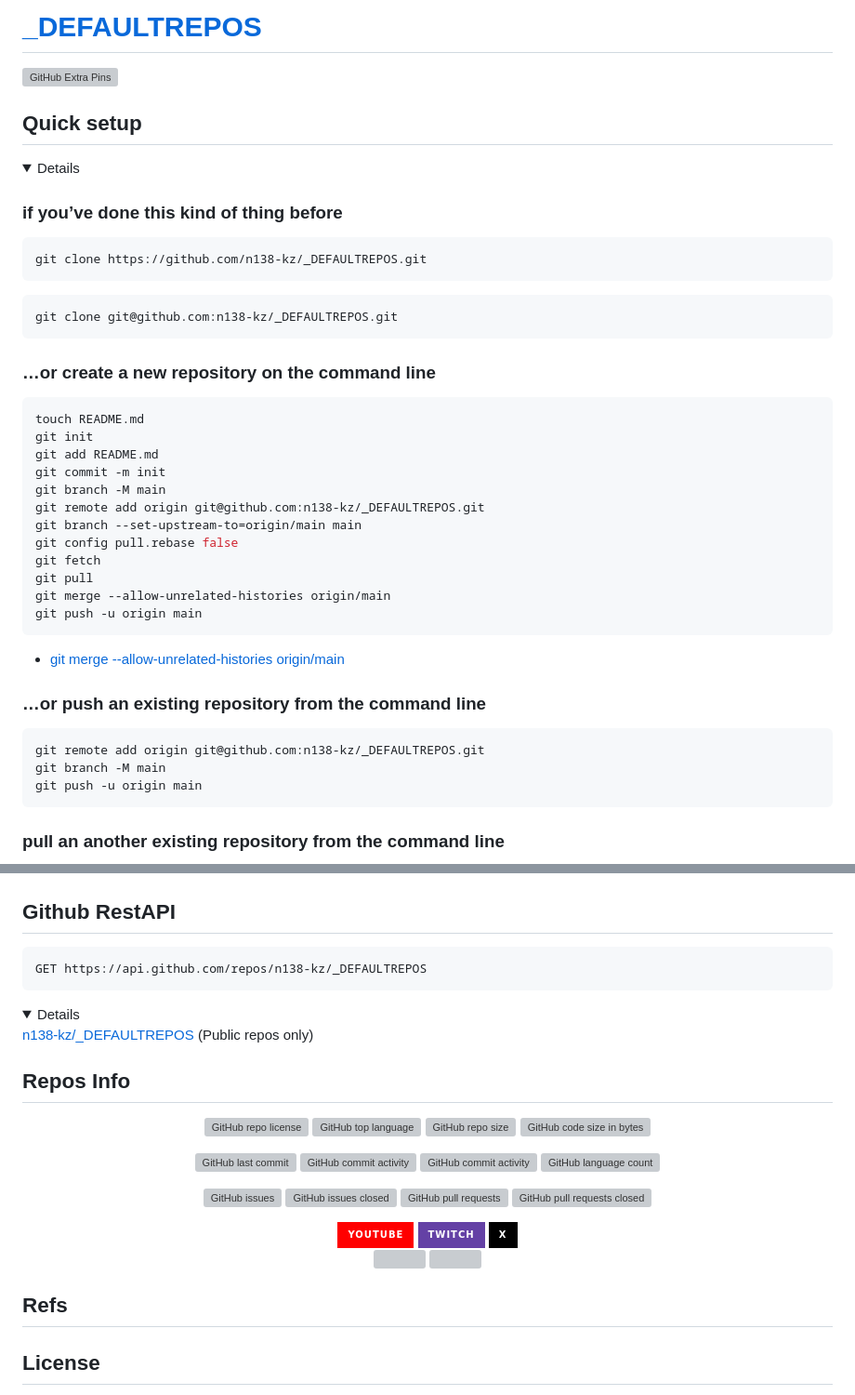
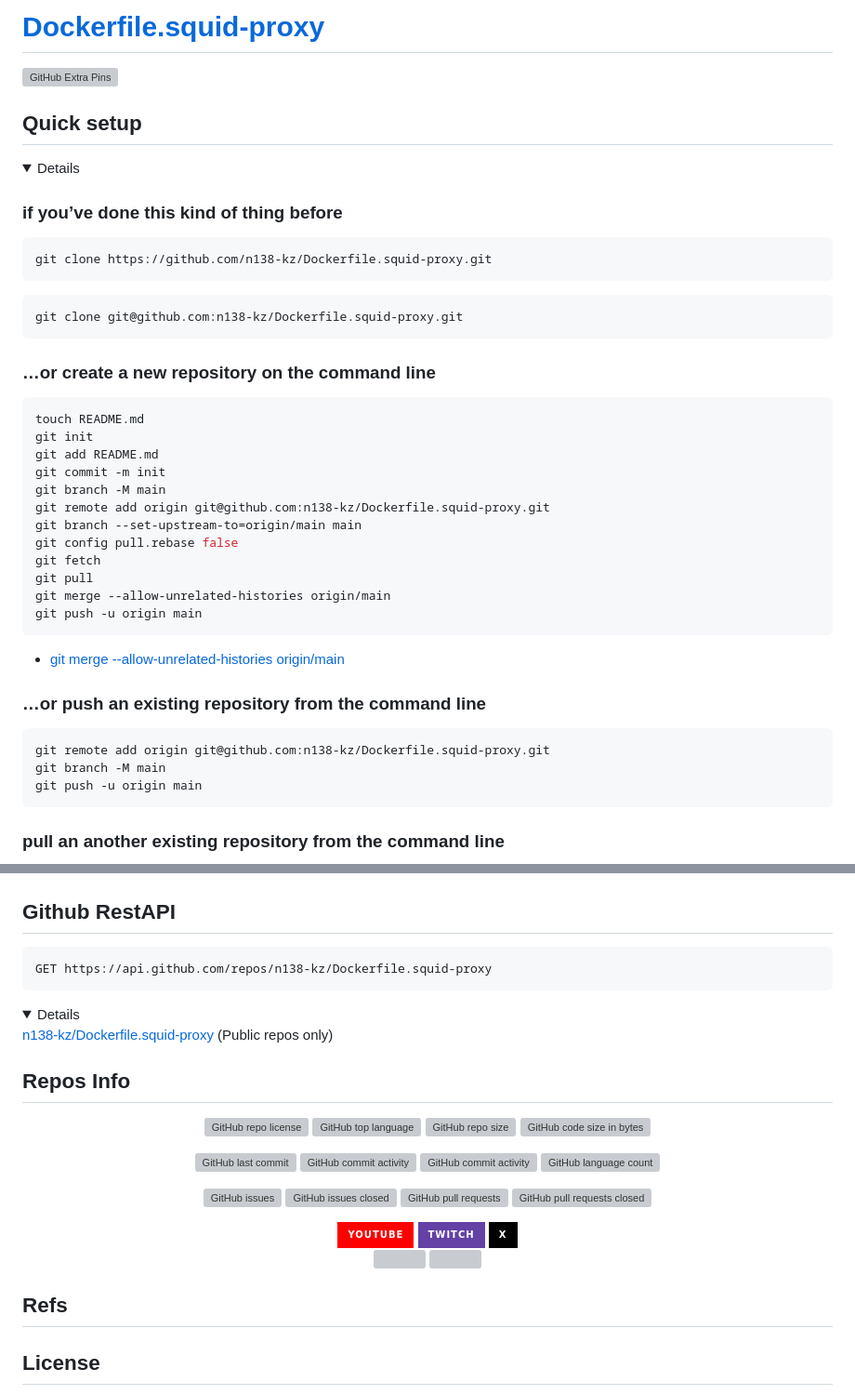
Before and after one commit to n138-kz/Dockerfile.squid-proxy, a Markdown page: .github/README.md, 2 parts joined by grey strips. Shown at 93% size. GitHub-like rendering; folded sections open; badges without logos; grey boxes are pictures that could not be loaded.

````diff
--- a/.github/README.md
+++ b/.github/README.md
@@ -1,2 +1,2 @@
-# [_DEFAULTREPOS](https://github.com/n138-kz/_DEFAULTREPOS)
+# [Dockerfile.squid-proxy](https://github.com/n138-kz/Dockerfile.squid-proxy)
 
@@ -9,11 +9,11 @@
 ### if you’ve done this kind of thing before
 
 ```sh
-git clone https://github.com/n138-kz/_DEFAULTREPOS.git
+git clone https://github.com/n138-kz/Dockerfile.squid-proxy.git
 ```
 
 ```sh
-git clone git@github.com:n138-kz/_DEFAULTREPOS.git
+git clone git@github.com:n138-kz/Dockerfile.squid-proxy.git
 ```
 
 ### …or create a new repository on the command line
@@ -24,7 +24,7 @@ git init
 git add README.md
 git commit -m init
 git branch -M main
-git remote add origin git@github.com:n138-kz/_DEFAULTREPOS.git
+git remote add origin git@github.com:n138-kz/Dockerfile.squid-proxy.git
 git branch --set-upstream-to=origin/main main
 git config pull.rebase false
 git fetch
@@ -38,7 +38,7 @@ git push -u origin main
 ### …or push an existing repository from the command line
 
 ```sh
-git remote add origin git@github.com:n138-kz/_DEFAULTREPOS.git
+git remote add origin git@github.com:n138-kz/Dockerfile.squid-proxy.git
 git branch -M main
 git push -u origin main
 ```
@@ -67,12 +67,12 @@ DISCORD_WEBHOOK_URL
 ## Github RestAPI
 
 ```http
-GET https://api.github.com/repos/n138-kz/_DEFAULTREPOS
+GET https://api.github.com/repos/n138-kz/Dockerfile.squid-proxy
 ```
 
 <details>
 
-  [n138-kz/_DEFAULTREPOS](https://api.github.com/repos/n138-kz/_DEFAULTREPOS) (Public repos only)
+  [n138-kz/Dockerfile.squid-proxy](https://api.github.com/repos/n138-kz/Dockerfile.squid-proxy) (Public repos only)
 
 </details>
 
@@ -116,7 +116,7 @@ GET https://api.github.com/repos/n138-kz/_DEFAULTREPOS
 ## Refs
 
 <!--
-- [![](https://www.google.com/s2/favicons?size=64&domain=https://github.com)_DEFAULTREPOS](https://github.com/n138-kz/_DEFAULTREPOS/)
+- [![](https://www.google.com/s2/favicons?size=64&domain=https://github.com)Dockerfile.squid-proxy](https://github.com/n138-kz/Dockerfile.squid-proxy/)
 -->
 
 ## License
````
Also changed, not shown: other parts of .github/README.md (+13 -13 lines).
